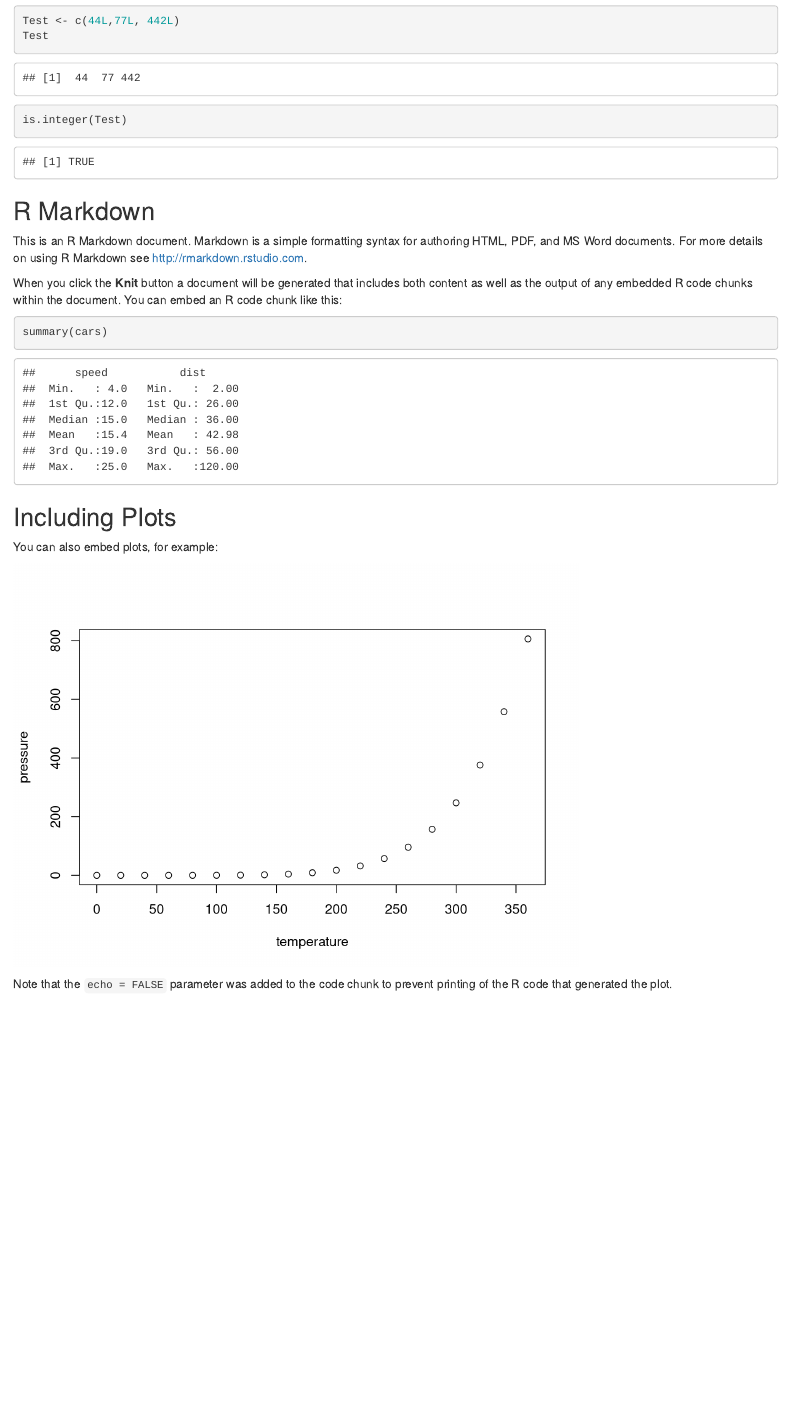
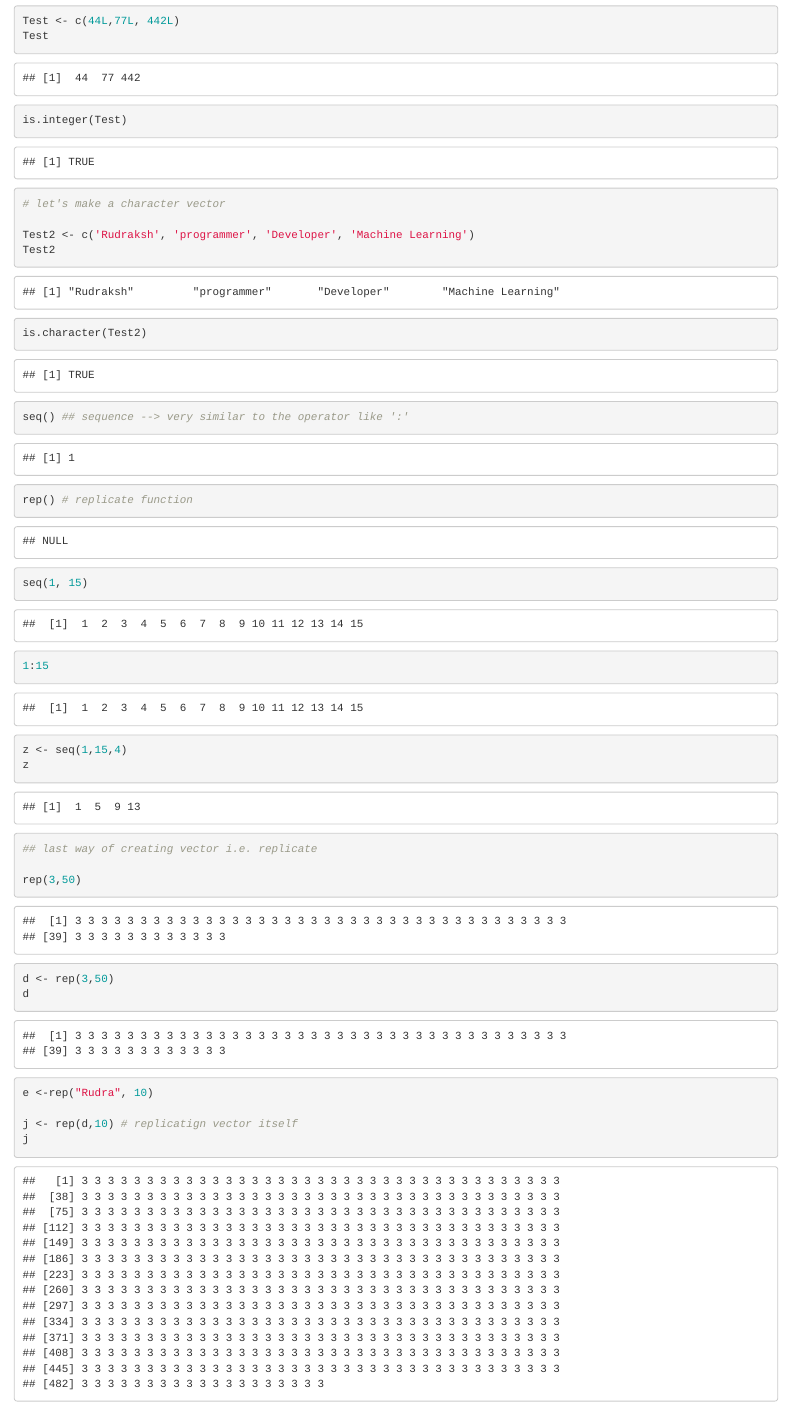
Before and after one commit to rudrakshkarpe/Peer-Teaching-Program-2022-R-programming-Language, an R Markdown document (The R Programming/DataFrames.Rmd): the page in a window 1100 px wide, from 760 px down. Rendered offline with R 4.5, knitr and Pandoc, with nearby package versions.

Commit message:
updated datarames.rmd with vectors

````diff
--- a/The R Programming/DataFrames.Rmd
+++ b/The R Programming/DataFrames.Rmd
@@ -34,9 +34,35 @@ Test
 
 is.integer(Test)
 
+# let's make a character vector
+
+Test2 <- c('Rudraksh', 'programmer', 'Developer', 'Machine Learning')
+Test2
+
+is.character(Test2)
+
+seq() ## sequence --> very similar to the operator like ':'
+
+rep() # replicate function
+
+seq(1, 15)
+1:15
+
+z <- seq(1,15,4)
+z
 
 
+## last way of creating vector i.e. replicate
 
+rep(3,50)
+
+d <- rep(3,50)
+d
+
+e <-rep("Rudra", 10)
+
+j <- rep(d,10) # replicatign vector itself
+j
 ```
 
 
````
